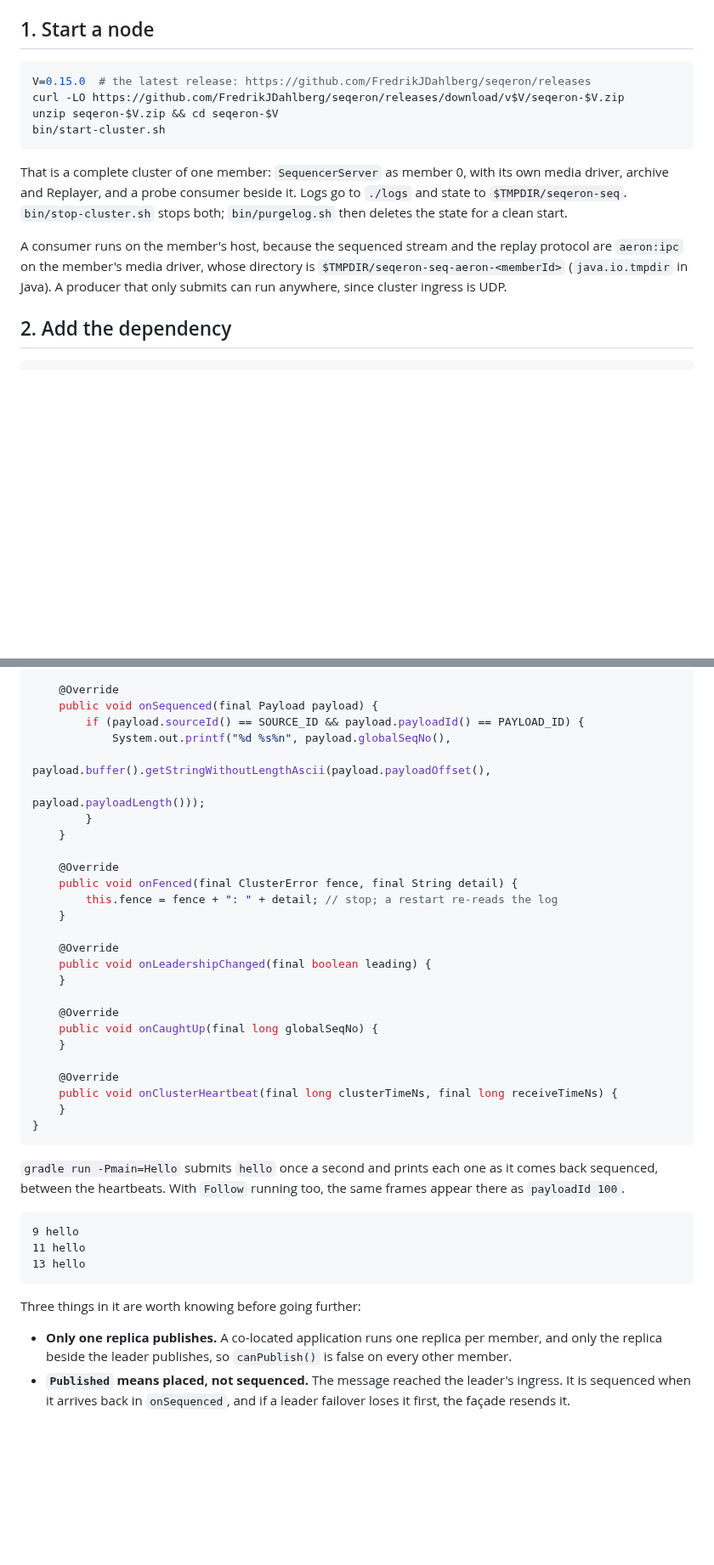
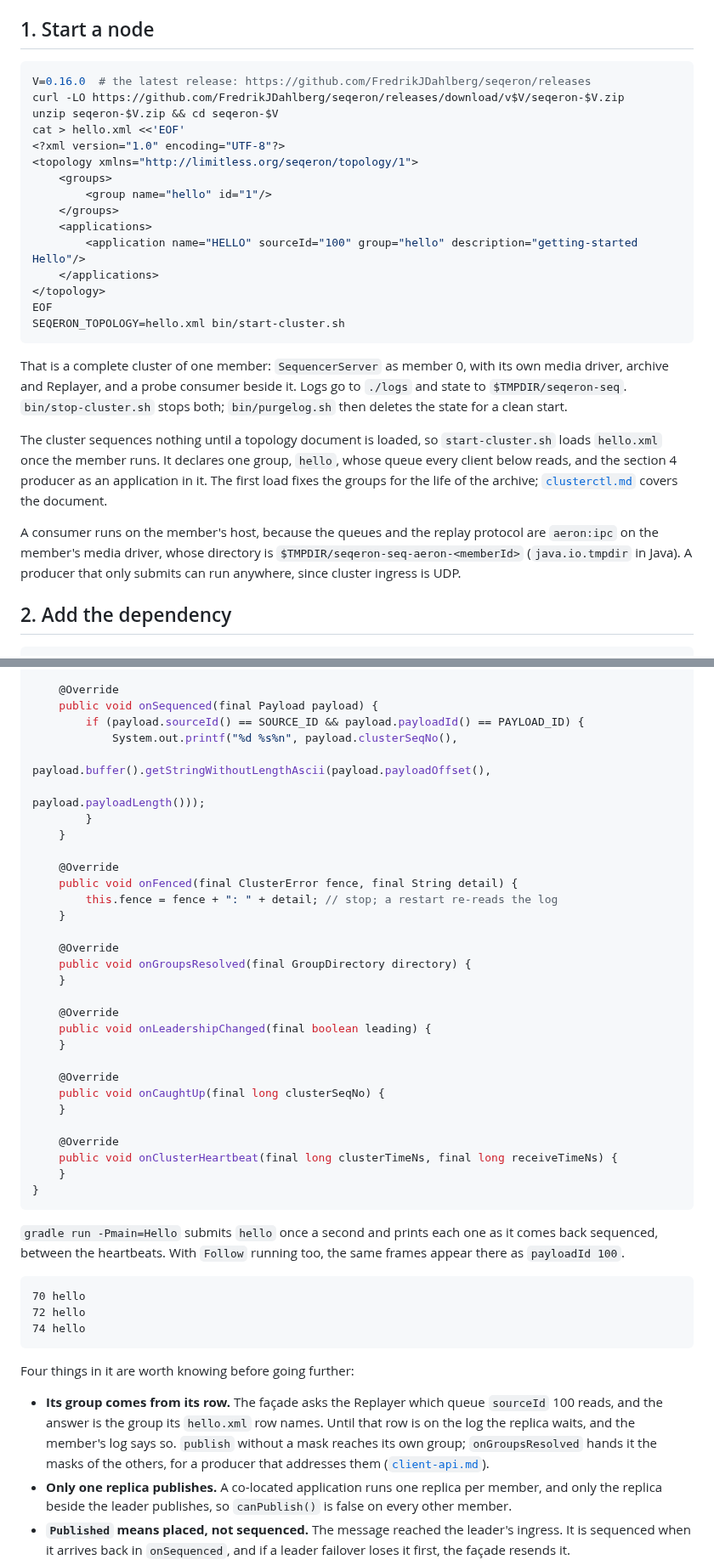
Before and after one commit to FredrikJDahlberg/seqeron, a Markdown page: doc/getting-started.md, 2 parts joined by grey strips. Shown at 85% size. GitHub-like rendering; blank space fills up the shorter version.

````diff
--- a/doc/getting-started.md
+++ b/doc/getting-started.md
@@ -8,10 +8,21 @@ the C#, and nothing from this repository's source. [`overview.md`](overview.md)
 ## 1. Start a node
 
 ```bash
-V=0.15.0  # the latest release: https://github.com/FredrikJDahlberg/seqeron/releases
+V=0.16.0  # the latest release: https://github.com/FredrikJDahlberg/seqeron/releases
 curl -LO https://github.com/FredrikJDahlberg/seqeron/releases/download/v$V/seqeron-$V.zip
 unzip seqeron-$V.zip && cd seqeron-$V
-bin/start-cluster.sh
+cat > hello.xml <<'EOF'
+<?xml version="1.0" encoding="UTF-8"?>
+<topology xmlns="http://limitless.org/seqeron/topology/1">
+    <groups>
+        <group name="hello" id="1"/>
+    </groups>
+    <applications>
+        <application name="HELLO" sourceId="100" group="hello" description="getting-started Hello"/>
+    </applications>
+</topology>
+EOF
+SEQERON_TOPOLOGY=hello.xml bin/start-cluster.sh
 ```
 
 That is a complete cluster of one member: `SequencerServer` as member 0, with its own media driver,
@@ -19,9 +30,14 @@ archive and Replayer, and a probe consumer beside it. Logs go to `./logs` and st
 `$TMPDIR/seqeron-seq`. `bin/stop-cluster.sh` stops both; `bin/purgelog.sh` then deletes the state for a
 clean start.
 
-A consumer runs on the member's host, because the sequenced stream and the replay protocol are `aeron:ipc`
-on the member's media driver, whose directory is `$TMPDIR/seqeron-seq-aeron-<memberId>`
-(`java.io.tmpdir` in Java). A producer that only submits can run anywhere, since cluster ingress is UDP.
+The cluster sequences nothing until a topology document is loaded, so `start-cluster.sh` loads `hello.xml`
+once the member runs. It declares one group, `hello`, whose queue every client below reads, and the
+section 4 producer as an application in it. The first load fixes the groups for the life of the archive;
+[`clusterctl.md`](clusterctl.md#load-topology) covers the document.
+
+A consumer runs on the member's host, because the queues and the replay protocol are `aeron:ipc` on the
+member's media driver, whose directory is `$TMPDIR/seqeron-seq-aeron-<memberId>` (`java.io.tmpdir` in
+Java). A producer that only submits can run anywhere, since cluster ingress is UDP.
 
 ## 2. Add the dependency
 
@@ -157,7 +181,7 @@ public final class Hello implements Application.Listener {
     @Override
     public void onSequenced(final Payload payload) {
         if (payload.sourceId() == SOURCE_ID && payload.payloadId() == PAYLOAD_ID) {
-            System.out.printf("%d %s%n", payload.globalSeqNo(),
+            System.out.printf("%d %s%n", payload.clusterSeqNo(),
                               payload.buffer().getStringWithoutLengthAscii(payload.payloadOffset(),
                                                                            payload.payloadLength()));
         }
@@ -169,11 +193,15 @@ public final class Hello implements Application.Listener {
     }
 
     @Override
+    public void onGroupsResolved(final GroupDirectory directory) {
+    }
+
+    @Override
     public void onLeadershipChanged(final boolean leading) {
     }
 
     @Override
-    public void onCaughtUp(final long globalSeqNo) {
+    public void onCaughtUp(final long clusterSeqNo) {
     }
 
     @Override
@@ -186,13 +214,17 @@ public final class Hello implements Application.Listener {
 between the heartbeats. With `Follow` running too, the same frames appear there as `payloadId 100`.
 
 ```
-9 hello
-11 hello
-13 hello
+70 hello
+72 hello
+74 hello
 ```
 
-Three things in it are worth knowing before going further:
+Four things in it are worth knowing before going further:
 
+- **Its group comes from its row.** The façade asks the Replayer which queue `sourceId` 100 reads, and the
+  answer is the group its `hello.xml` row names. Until that row is on the log the replica waits, and the
+  member's log says so. `publish` without a mask reaches its own group; `onGroupsResolved` hands it the masks
+  of the others, for a producer that addresses them ([`client-api.md`](client-api.md#groups)).
 - **Only one replica publishes.** A co-located application runs one replica per member, and only the
   replica beside the leader publishes, so `canPublish()` is false on every other member.
 - **`Published` means placed, not sequenced.** The message reached the leader's ingress. It is sequenced
````
Also changed, not shown: other parts of doc/getting-started.md (+32 -22 lines), .github/release-notes/v0.16.0.md (added, +111 -0 lines).
